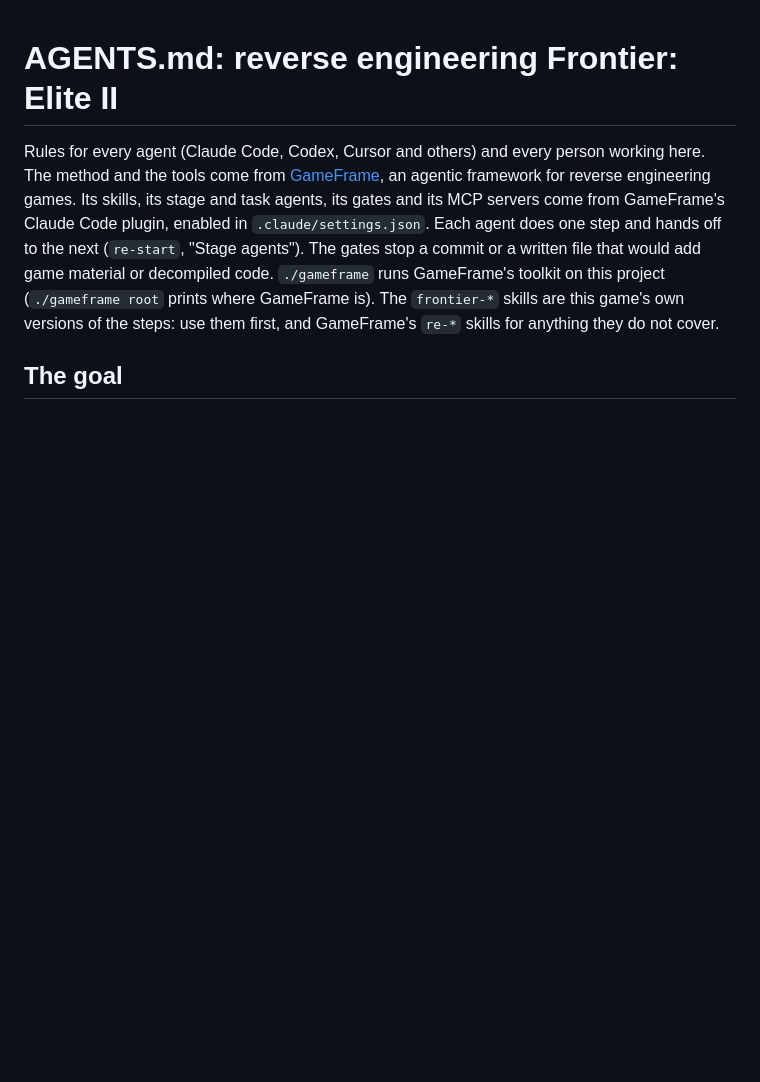
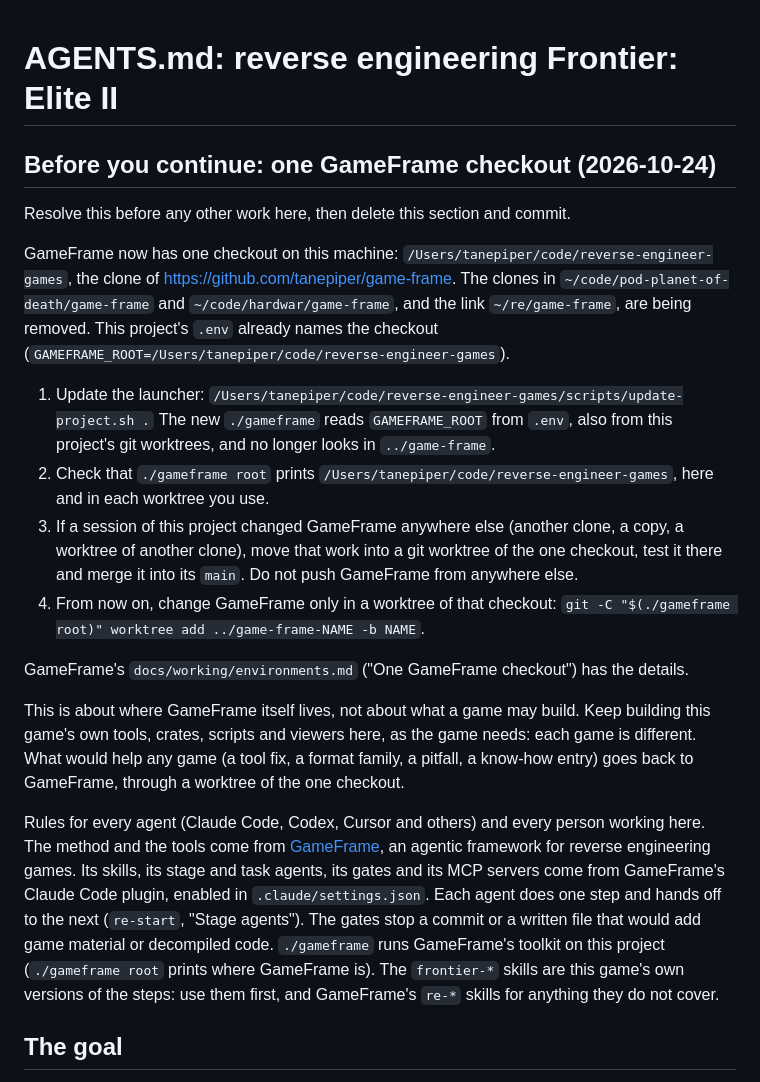
Before and after one commit to tanepiper/frontier-decompile, a Markdown page: AGENTS.md, the part around the change. Drawn GitHub-style; blank space fills up the shorter version.

Commit message:
Note: move to the one GameFrame checkout before other work
GameFrame now has one checkout on this machine; the extra clones and the
~/re/game-frame link are being removed. The note at the top of AGENTS.md
lists what to resolve first, then the section is deleted.

Co-Authored-By: Claude Opus 5.5 <noreply@anthropic.com>

```diff
--- a/AGENTS.md
+++ b/AGENTS.md
@@ -1,4 +1,30 @@
 # AGENTS.md: reverse engineering Frontier: Elite II
+
+## Before you continue: one GameFrame checkout (2026-10-24)
+
+Resolve this before any other work here, then delete this section and commit.
+
+GameFrame now has one checkout on this machine: `/Users/tanepiper/code/reverse-engineer-games`, the clone of
+https://github.com/tanepiper/game-frame. The clones in `~/code/pod-planet-of-death/game-frame`
+and `~/code/hardwar/game-frame`, and the link `~/re/game-frame`, are being removed. This
+project's `.env` already names the checkout (`GAMEFRAME_ROOT=/Users/tanepiper/code/reverse-engineer-games`).
+
+1. Update the launcher: `/Users/tanepiper/code/reverse-engineer-games/scripts/update-project.sh .` The new `./gameframe` reads
+   `GAMEFRAME_ROOT` from `.env`, also from this project's git worktrees, and no longer looks in
+   `../game-frame`.
+2. Check that `./gameframe root` prints `/Users/tanepiper/code/reverse-engineer-games`, here and in each worktree you use.
+3. If a session of this project changed GameFrame anywhere else (another clone, a copy, a
+   worktree of another clone), move that work into a git worktree of the one checkout, test it
+   there and merge it into its `main`. Do not push GameFrame from anywhere else.
+4. From now on, change GameFrame only in a worktree of that checkout:
+   `git -C "$(./gameframe root)" worktree add ../game-frame-NAME -b NAME`.
+
+GameFrame's `docs/working/environments.md` ("One GameFrame checkout") has the details.
+
+This is about where GameFrame itself lives, not about what a game may build. Keep building this
+game's own tools, crates, scripts and viewers here, as the game needs: each game is different.
+What would help any game (a tool fix, a format family, a pitfall, a know-how entry) goes back to
+GameFrame, through a worktree of the one checkout.
 
 Rules for every agent (Claude Code, Codex, Cursor and others) and every person working here.
 The method and the tools come from [GameFrame](https://github.com/tanepiper/game-frame), an
```
